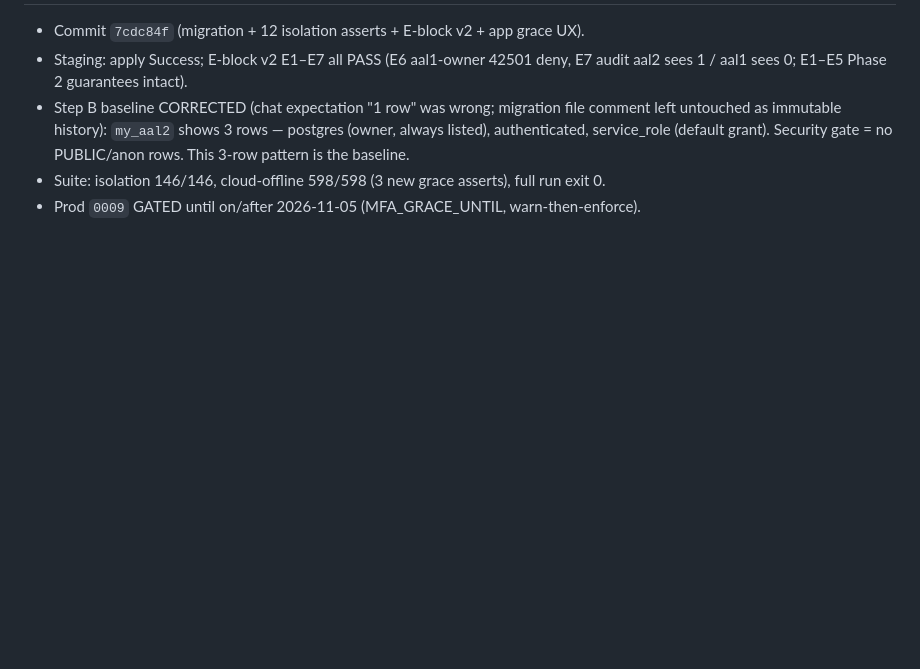
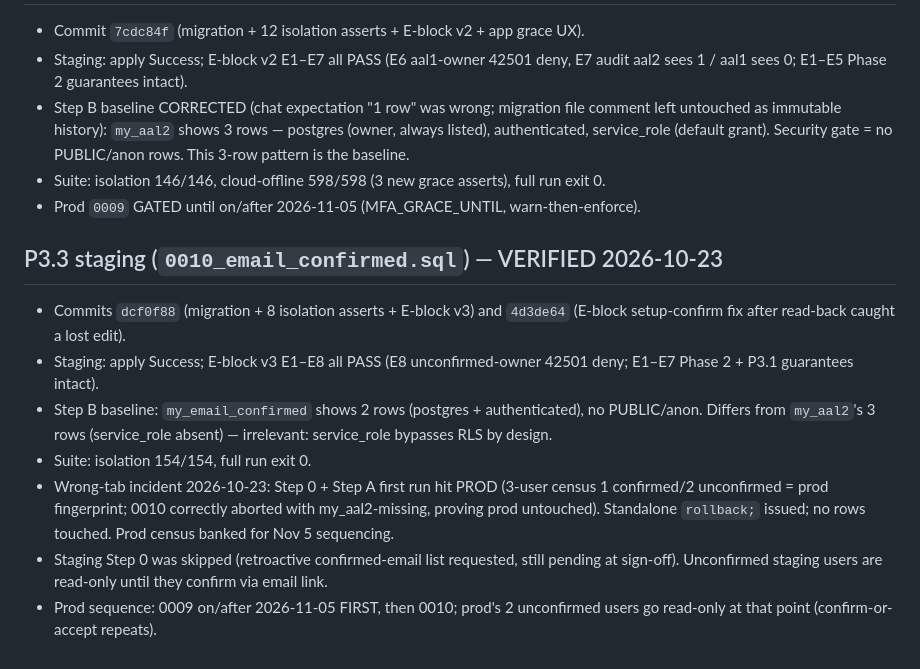
Before and after one commit to SMC-AI-hub/KidGrow-Plus, a Markdown page: docs/security/phase2-completion.md, the part around the change. GitHub-like rendering; blank space fills up the shorter version.

Commit message:
Docs: P3.3 staging sign-off (0010 verified E1-E8)

```diff
--- a/docs/security/phase2-completion.md
+++ b/docs/security/phase2-completion.md
@@ -54,3 +54,22 @@ M5 (role CHECKs + owner-only owner-grant). Delivered as one additive migration.
   Security gate = no PUBLIC/anon rows. This 3-row pattern is the baseline.
 - Suite: isolation 146/146, cloud-offline 598/598 (3 new grace asserts), full run exit 0.
 - Prod `0009` GATED until on/after 2026-11-05 (MFA_GRACE_UNTIL, warn-then-enforce).
+
+## P3.3 staging (`0010_email_confirmed.sql`) — VERIFIED 2026-10-23
+- Commits `dcf0f88` (migration + 8 isolation asserts + E-block v3) and
+  `4d3de64` (E-block setup-confirm fix after read-back caught a lost edit).
+- Staging: apply Success; E-block v3 E1–E8 all PASS (E8 unconfirmed-owner
+  42501 deny; E1–E7 Phase 2 + P3.1 guarantees intact).
+- Step B baseline: `my_email_confirmed` shows 2 rows (postgres +
+  authenticated), no PUBLIC/anon. Differs from `my_aal2`'s 3 rows
+  (service_role absent) — irrelevant: service_role bypasses RLS by design.
+- Suite: isolation 154/154, full run exit 0.
+- Wrong-tab incident 2026-10-23: Step 0 + Step A first run hit PROD (3-user
+  census 1 confirmed/2 unconfirmed = prod fingerprint; 0010 correctly aborted
+  with my_aal2-missing, proving prod untouched). Standalone `rollback;`
+  issued; no rows touched. Prod census banked for Nov 5 sequencing.
+- Staging Step 0 was skipped (retroactive confirmed-email list requested,
+  still pending at sign-off). Unconfirmed staging users are read-only until
+  they confirm via email link.
+- Prod sequence: 0009 on/after 2026-11-05 FIRST, then 0010; prod's 2
+  unconfirmed users go read-only at that point (confirm-or-accept repeats).
```
